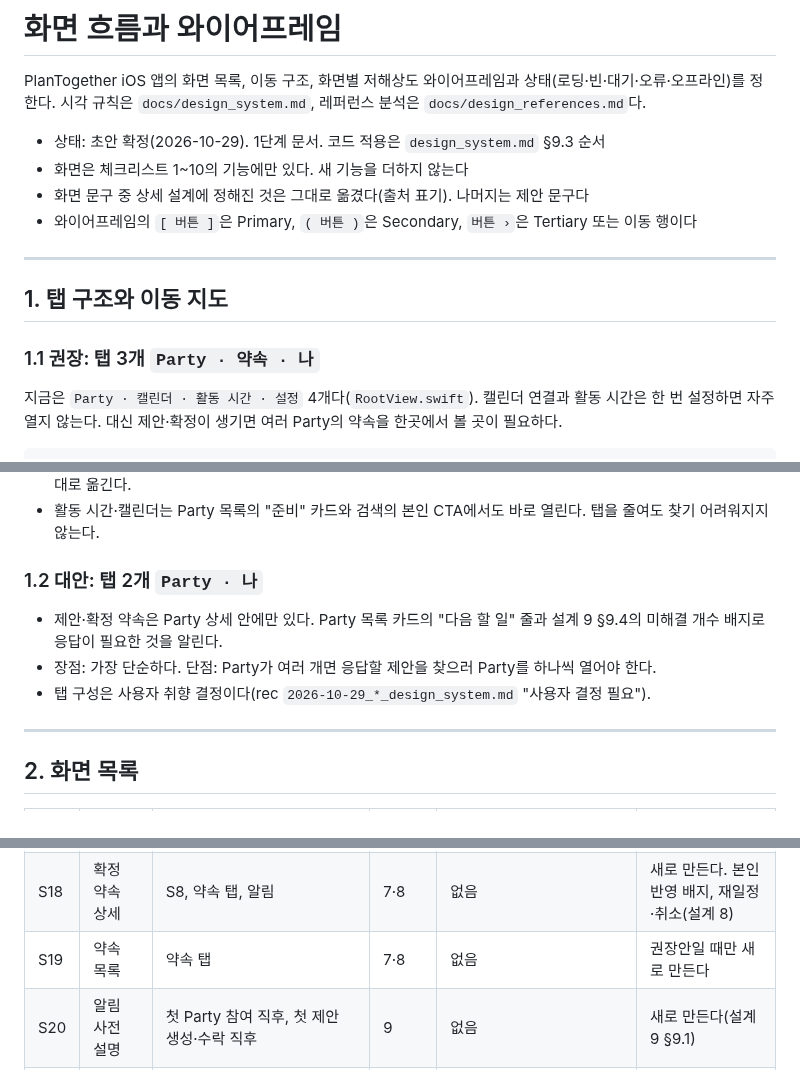
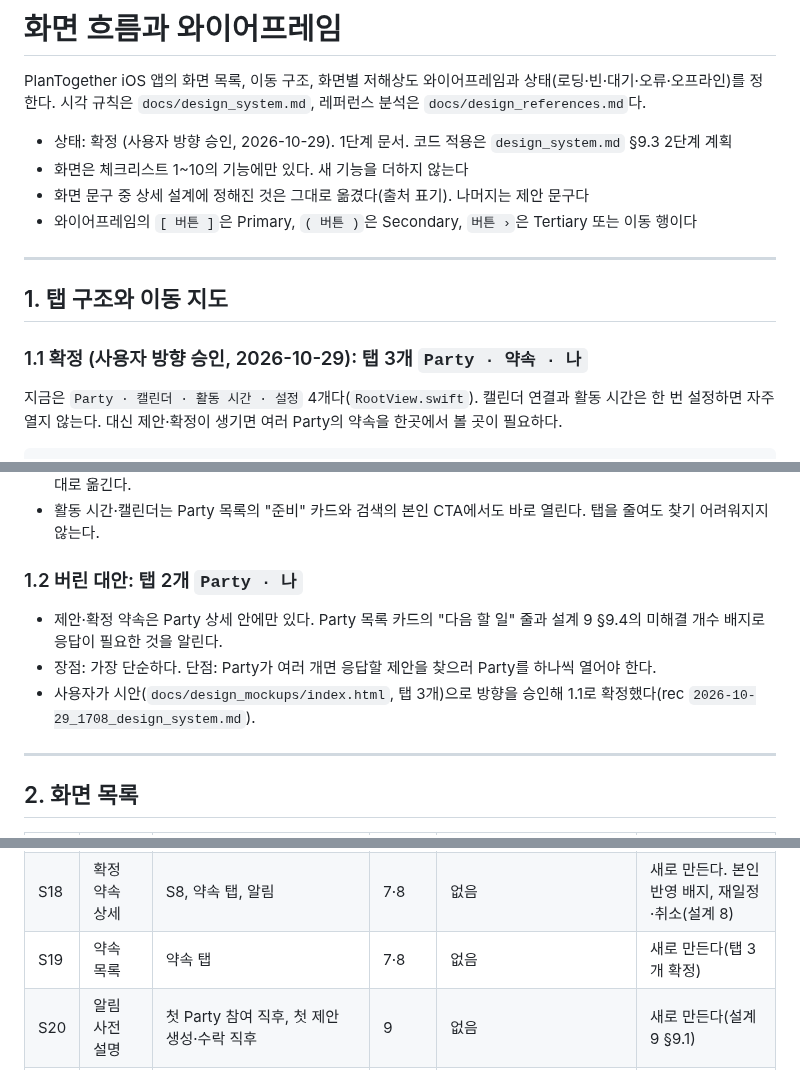
Before and after one commit to hongsh26/plan_app, a Markdown page: docs/screen_flows.md, 3 parts joined by grey strips. GitHub-like rendering.

```diff
--- a/docs/screen_flows.md
+++ b/docs/screen_flows.md
@@ -2,7 +2,7 @@
 
 PlanTogether iOS 앱의 화면 목록, 이동 구조, 화면별 저해상도 와이어프레임과 상태(로딩·빈·대기·오류·오프라인)를 정한다. 시각 규칙은 `docs/design_system.md`, 레퍼런스 분석은 `docs/design_references.md`다.
 
-- 상태: 초안 확정(2026-10-29). 1단계 문서. 코드 적용은 `design_system.md` §9.3 순서
+- 상태: 확정 (사용자 방향 승인, 2026-10-29). 1단계 문서. 코드 적용은 `design_system.md` §9.3 2단계 계획
 - 화면은 체크리스트 1~10의 기능에만 있다. 새 기능을 더하지 않는다
 - 화면 문구 중 상세 설계에 정해진 것은 그대로 옮겼다(출처 표기). 나머지는 제안 문구다
 - 와이어프레임의 `[ 버튼 ]`은 Primary, `( 버튼 )`은 Secondary, `버튼 ›`은 Tertiary 또는 이동 행이다
@@ -11,7 +11,7 @@ PlanTogether iOS 앱의 화면 목록, 이동 구조, 화면별 저해상도 와
 
 ## 1. 탭 구조와 이동 지도
 
-### 1.1 권장: 탭 3개 `Party · 약속 · 나`
+### 1.1 확정 (사용자 방향 승인, 2026-10-29): 탭 3개 `Party · 약속 · 나`
 
 지금은 `Party · 캘린더 · 활동 시간 · 설정` 4개다(`RootView.swift`). 캘린더 연결과 활동 시간은 한 번 설정하면 자주 열지 않는다. 대신 제안·확정이 생기면 여러 Party의 약속을 한곳에서 볼 곳이 필요하다.
 
@@ -45,11 +45,11 @@ PlanTogether iOS 앱의 화면 목록, 이동 구조, 화면별 저해상도 와
 - **나 탭**은 지금의 캘린더·활동 시간·설정 탭을 합친 것이다. 화면 자체(`CalendarSection`, `PreferencesView`)는 그대로 옮긴다.
 - 활동 시간·캘린더는 Party 목록의 "준비" 카드와 검색의 본인 CTA에서도 바로 열린다. 탭을 줄여도 찾기 어려워지지 않는다.
 
-### 1.2 대안: 탭 2개 `Party · 나`
+### 1.2 버린 대안: 탭 2개 `Party · 나`
 
 - 제안·확정 약속은 Party 상세 안에만 있다. Party 목록 카드의 "다음 할 일" 줄과 설계 9 §9.4의 미해결 개수 배지로 응답이 필요한 것을 알린다.
 - 장점: 가장 단순하다. 단점: Party가 여러 개면 응답할 제안을 찾으러 Party를 하나씩 열어야 한다.
-- 탭 구성은 사용자 취향 결정이다(rec `2026-10-29_*_design_system.md` "사용자 결정 필요").
+- 사용자가 시안(`docs/design_mockups/index.html`, 탭 3개)으로 방향을 승인해 1.1로 확정했다(rec `2026-10-29_1708_design_system.md`).
 
 ---
 
@@ -75,7 +75,7 @@ PlanTogether iOS 앱의 화면 목록, 이동 구조, 화면별 저해상도 와
 | S16 | 제안 작성 | S15 슬롯, S8 `직접 시간 정하기` | 7 | 없음 | 새로 만든다 |
 | S17 | 제안 상세·응답 | S8, 약속 탭, 알림 | 7 | 없음 | 새로 만든다. 상태별 화면 |
 | S18 | 확정 약속 상세 | S8, 약속 탭, 알림 | 7·8 | 없음 | 새로 만든다. 본인 반영 배지, 재일정·취소(설계 8) |
-| S19 | 약속 목록 | 약속 탭 | 7·8 | 없음 | 권장안일 때만 새로 만든다 |
+| S19 | 약속 목록 | 약속 탭 | 7·8 | 없음 | 새로 만든다(탭 3개 확정) |
 | S20 | 알림 사전 설명 | 첫 Party 참여 직후, 첫 제안 생성·수락 직후 | 9 | 없음 | 새로 만든다(설계 9 §9.1) |
 | S21 | 알림 설정 | 나 탭 | 9 | 없음 | 새로 만든다. 카테고리 4개, quiet hours |
 | S22 | 나(설정) | 나 탭 | 1·10 | `SettingsView` | 프로필, 캘린더·활동 시간·알림 이동, 로그아웃, 계정 삭제. 개발용 정보는 DEBUG에만 |
```
Also changed, not shown: other parts of docs/screen_flows.md (+3 -3 lines), docs/design_system.md (+27 -10 lines).
